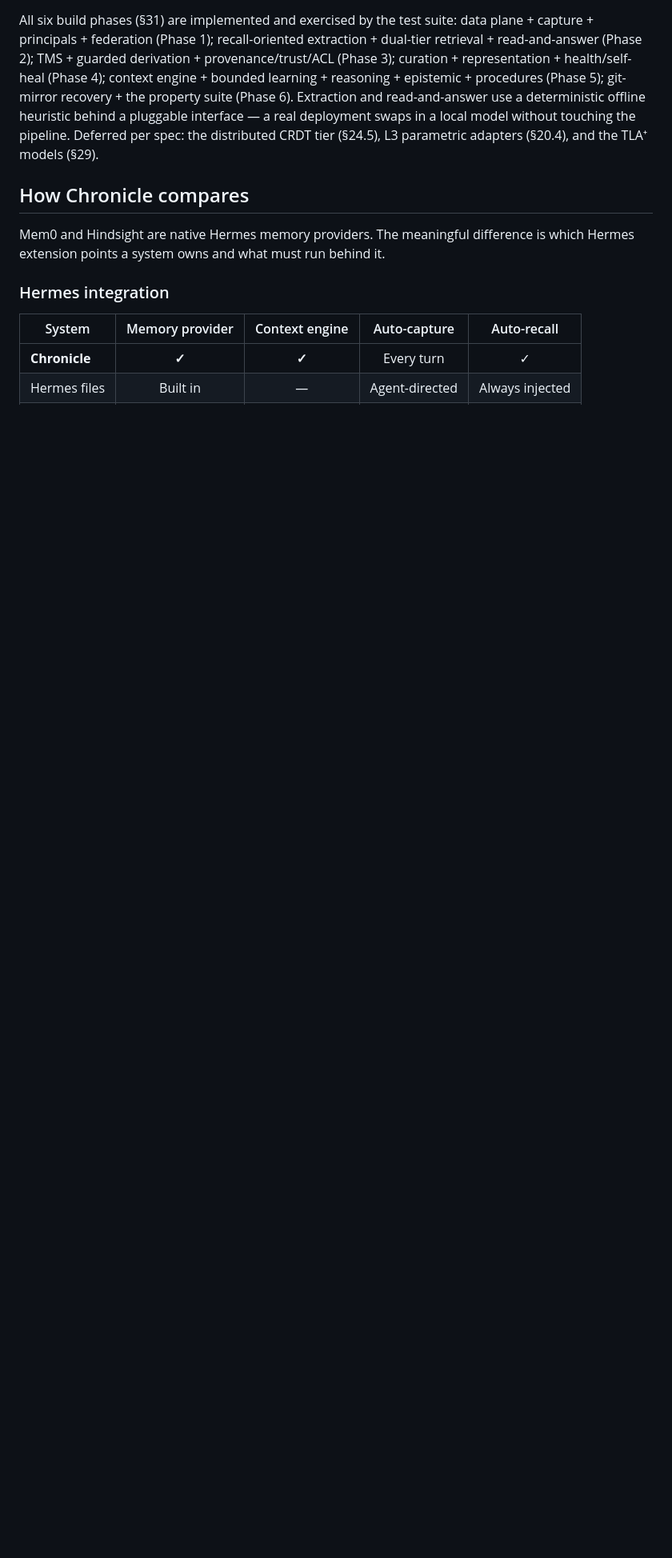
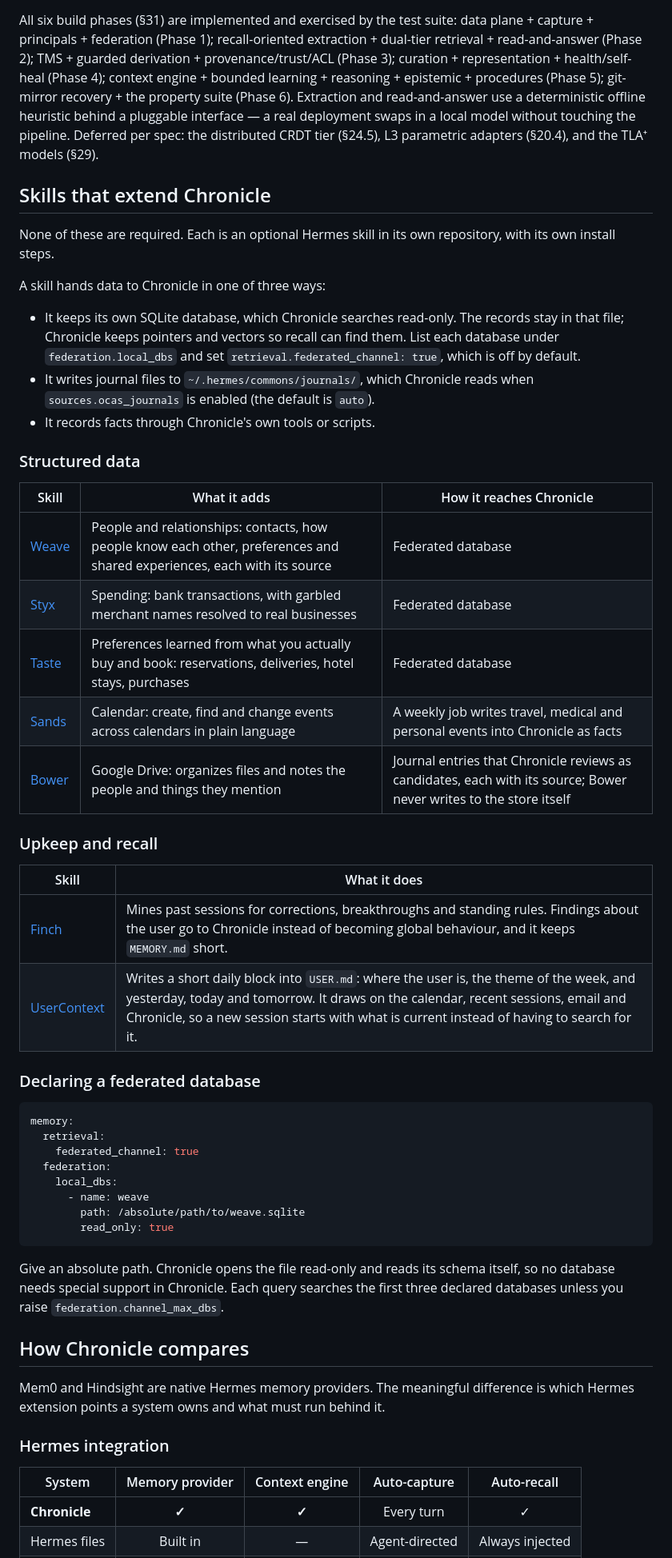
Before and after one commit to indigokarasu/chronicle-agent-context-and-memory, a Markdown page: README.md, the part around one of its changes. Shown at 80% size. GitHub-like rendering; blank space fills up the shorter version.

Commit message:
docs: Extending Chronicle and the skills that extend it (#60)

````diff
--- a/README.md
+++ b/README.md
@@ -740,6 +744,48 @@ behind a pluggable interface — a real deployment swaps in a local model withou
 touching the pipeline. Deferred per spec: the distributed CRDT tier (§24.5),
 L3 parametric adapters (§20.4), and the TLA⁺ models (§29).
 
+## Skills that extend Chronicle
+
+None of these are required. Each is an optional Hermes skill in its own repository, with its own install steps.
+
+A skill hands data to Chronicle in one of three ways:
+
+- It keeps its own SQLite database, which Chronicle searches read-only. The records stay in that file; Chronicle keeps pointers and vectors so recall can find them. List each database under `federation.local_dbs` and set `retrieval.federated_channel: true`, which is off by default.
+- It writes journal files to `~/.hermes/commons/journals/`, which Chronicle reads when `sources.ocas_journals` is enabled (the default is `auto`).
+- It records facts through Chronicle's own tools or scripts.
+
+### Structured data
+
+| Skill | What it adds | How it reaches Chronicle |
+|---|---|---|
+| [Weave](https://github.com/indigokarasu/weave) | People and relationships: contacts, how people know each other, preferences and shared experiences, each with its source | Federated database |
+| [Styx](https://github.com/indigokarasu/styx) | Spending: bank transactions, with garbled merchant names resolved to real businesses | Federated database |
+| [Taste](https://github.com/indigokarasu/taste) | Preferences learned from what you actually buy and book: reservations, deliveries, hotel stays, purchases | Federated database |
+| [Sands](https://github.com/indigokarasu/sands) | Calendar: create, find and change events across calendars in plain language | A weekly job writes travel, medical and personal events into Chronicle as facts |
+| [Bower](https://github.com/indigokarasu/bower) | Google Drive: organizes files and notes the people and things they mention | Journal entries that Chronicle reviews as candidates, each with its source; Bower never writes to the store itself |
+
+### Upkeep and recall
+
+| Skill | What it does |
+|---|---|
+| [Finch](https://github.com/indigokarasu/finch) | Mines past sessions for corrections, breakthroughs and standing rules. Findings about the user go to Chronicle instead of becoming global behaviour, and it keeps `MEMORY.md` short. |
+| [UserContext](https://github.com/indigokarasu/UserContext) | Writes a short daily block into `USER.md`: where the user is, the theme of the week, and yesterday, today and tomorrow. It draws on the calendar, recent sessions, email and Chronicle, so a new session starts with what is current instead of having to search for it. |
+
+### Declaring a federated database
+
+```yaml
+memory:
+  retrieval:
+    federated_channel: true
+  federation:
+    local_dbs:
+      - name: weave
+        path: /absolute/path/to/weave.sqlite
+        read_only: true
+```
+
+Give an absolute path. Chronicle opens the file read-only and reads its schema itself, so no database needs special support in Chronicle. Each query searches the first three declared databases unless you raise `federation.channel_max_dbs`.
+
 ## How Chronicle compares
 
 Mem0 and Hindsight are native Hermes memory providers. The meaningful difference
````
Also changed, not shown: other parts of README.md (+4 -0 lines).
